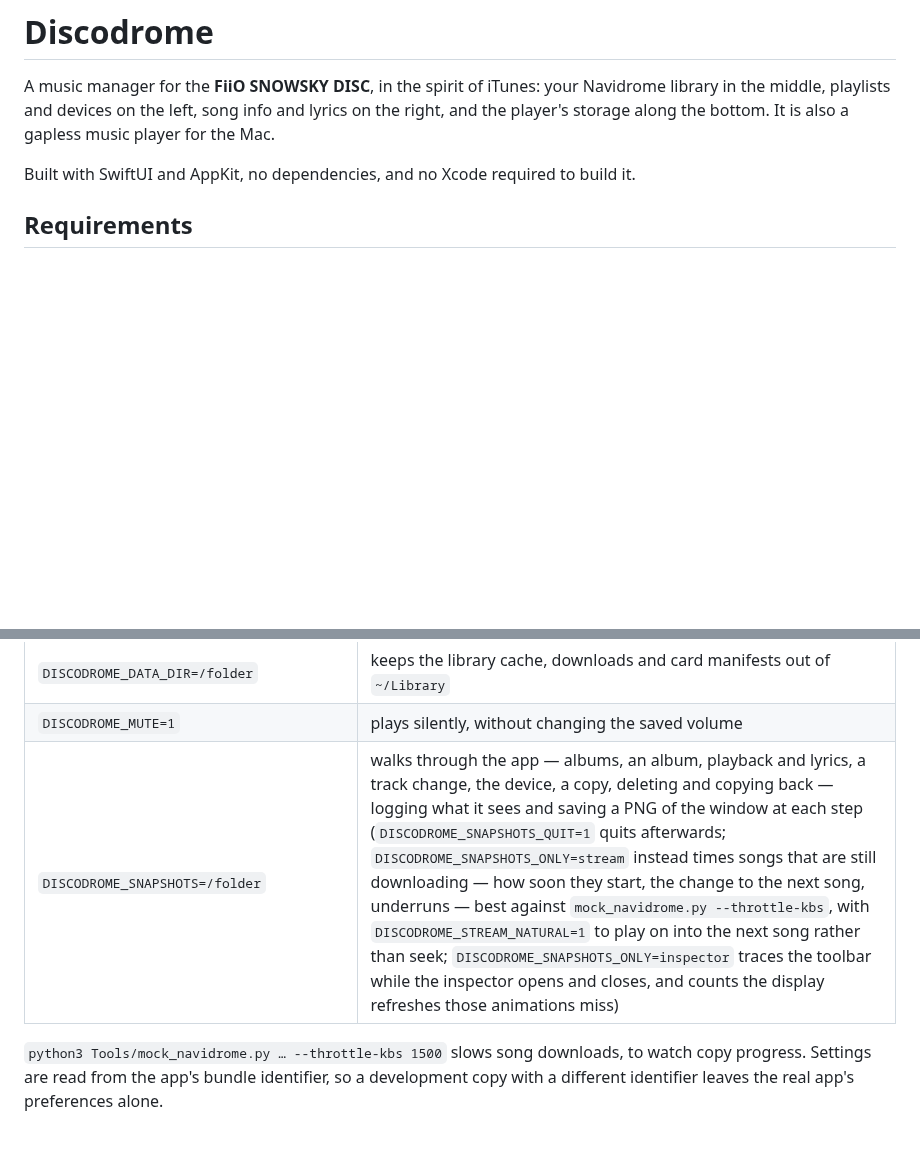
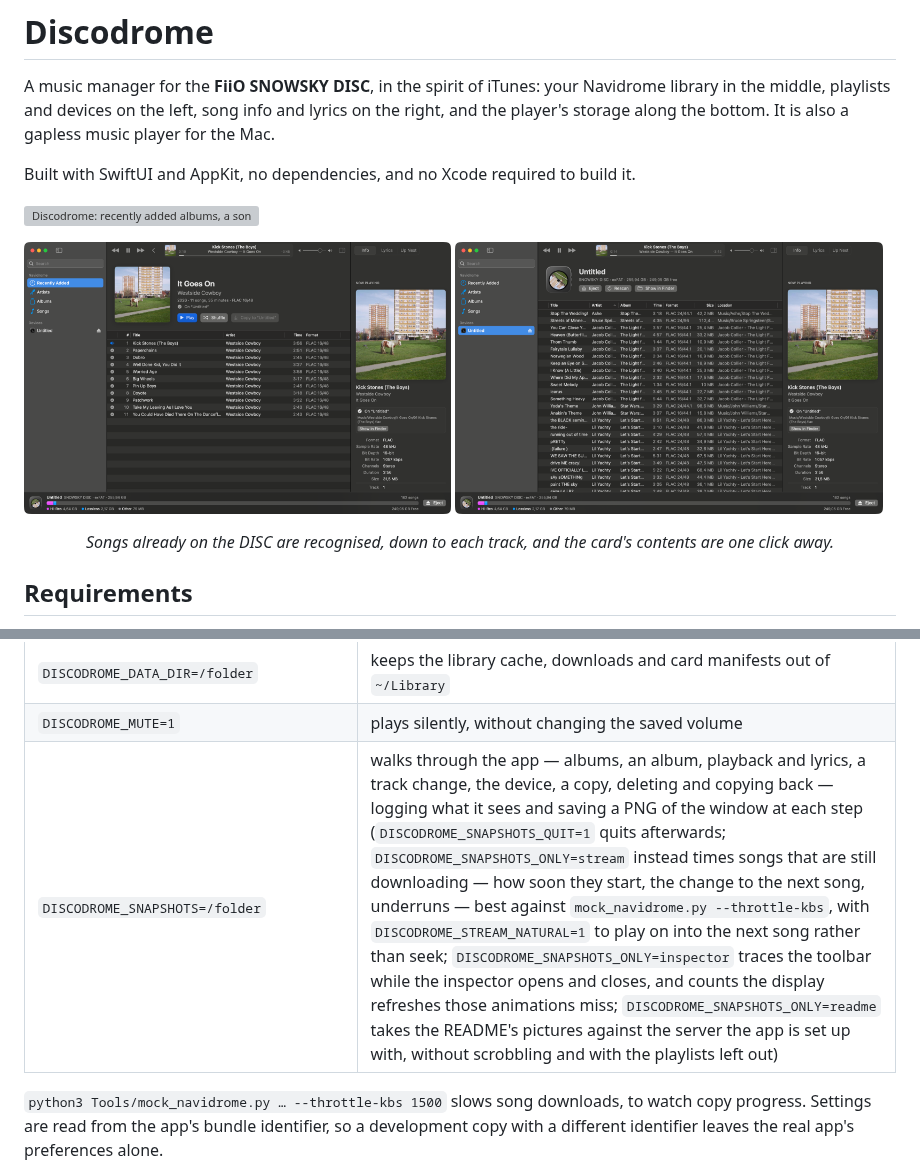
Before and after one commit to Frankynov/Discodrome, a Markdown page: README.md, 2 parts joined by grey strips. Drawn GitHub-style; pictures changed too: docs/screenshots/album.png (added), docs/screenshots/device.png (added); blank space fills up the shorter version; grey boxes are pictures that could not be loaded.

```diff
--- a/README.md
+++ b/README.md
@@ -5,6 +5,14 @@ the middle, playlists and devices on the left, song info and lyrics on the right
 storage along the bottom. It is also a gapless music player for the Mac.
 
 Built with SwiftUI and AppKit, no dependencies, and no Xcode required to build it.
+
+![Discodrome: recently added albums, a song playing with its details, and the SNOWSKY DISC's storage along the bottom](docs/screenshots/recently-added.png)
+
+<p>
+  <img src="docs/screenshots/album.png" width="49%" alt="An album that is on the DISC, every song ticked">
+  <img src="docs/screenshots/device.png" width="49%" alt="The DISC's own songs, with their formats and where they are on the card">
+</p>
+<p align="center"><em>Songs already on the DISC are recognised, down to each track, and the card's contents are one click away.</em></p>
 
 ## Requirements
 
@@ -148,7 +159,7 @@ DISCODROME_FAKE_DEVICE=/tmp/fake-disc DISCODROME_DATA_DIR=/tmp/discodrome-data \
 | `DISCODROME_FAKE_DEVICE_CAPACITY_MB=120` | gives that fake card a small capacity, so its usage shows in the bar |
 | `DISCODROME_DATA_DIR=/folder` | keeps the library cache, downloads and card manifests out of `~/Library` |
 | `DISCODROME_MUTE=1` | plays silently, without changing the saved volume |
-| `DISCODROME_SNAPSHOTS=/folder` | walks through the app — albums, an album, playback and lyrics, a track change, the device, a copy, deleting and copying back — logging what it sees and saving a PNG of the window at each step (`DISCODROME_SNAPSHOTS_QUIT=1` quits afterwards; `DISCODROME_SNAPSHOTS_ONLY=stream` instead times songs that are still downloading — how soon they start, the change to the next song, underruns — best against `mock_navidrome.py --throttle-kbs`, with `DISCODROME_STREAM_NATURAL=1` to play on into the next song rather than seek; `DISCODROME_SNAPSHOTS_ONLY=inspector` traces the toolbar while the inspector opens and closes, and counts the display refreshes those animations miss) |
+| `DISCODROME_SNAPSHOTS=/folder` | walks through the app — albums, an album, playback and lyrics, a track change, the device, a copy, deleting and copying back — logging what it sees and saving a PNG of the window at each step (`DISCODROME_SNAPSHOTS_QUIT=1` quits afterwards; `DISCODROME_SNAPSHOTS_ONLY=stream` instead times songs that are still downloading — how soon they start, the change to the next song, underruns — best against `mock_navidrome.py --throttle-kbs`, with `DISCODROME_STREAM_NATURAL=1` to play on into the next song rather than seek; `DISCODROME_SNAPSHOTS_ONLY=inspector` traces the toolbar while the inspector opens and closes, and counts the display refreshes those animations miss; `DISCODROME_SNAPSHOTS_ONLY=readme` takes the README's pictures against the server the app is set up with, without scrobbling and with the playlists left out) |
 
 `python3 Tools/mock_navidrome.py … --throttle-kbs 1500` slows song downloads, to watch copy
 progress. Settings are read from the app's bundle identifier, so a development copy with a
```
Also changed, not shown: other parts of README.md (+3 -0 lines), 5 other files.
